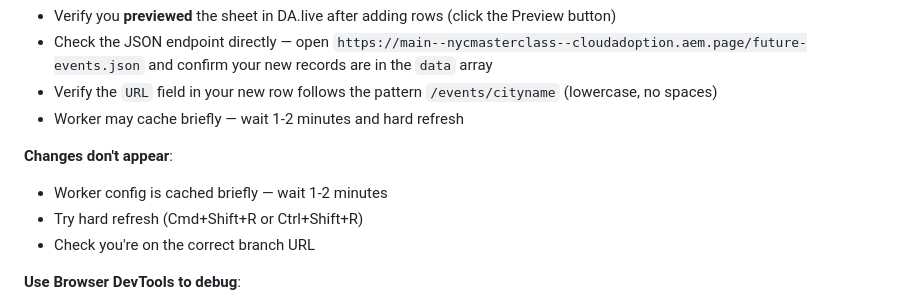
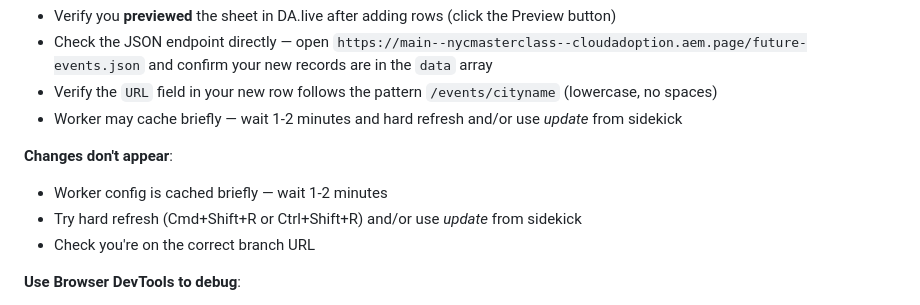
Before and after one commit to cloudadoption/nycmasterclass, a Markdown page: labs/exercise5/instructions.md, the part around the change. Rendered like a GitHub page.

Commit message:
updated instructions

```diff
--- a/labs/exercise5/instructions.md
+++ b/labs/exercise5/instructions.md
@@ -564,11 +564,11 @@ JSON Data → Worker → [Match Path + Apply Template] → HTML → EDS Decorati
 - Verify you **previewed** the sheet in DA.live after adding rows (click the Preview button)
 - Check the JSON endpoint directly — open `https://main--nycmasterclass--cloudadoption.aem.page/future-events.json` and confirm your new records are in the `data` array
 - Verify the `URL` field in your new row follows the pattern `/events/cityname` (lowercase, no spaces)
-- Worker may cache briefly — wait 1-2 minutes and hard refresh
+- Worker may cache briefly — wait 1-2 minutes and hard refresh and/or use *update* from sidekick
 
 **Changes don't appear**:
 - Worker config is cached briefly — wait 1-2 minutes
-- Try hard refresh (Cmd+Shift+R or Ctrl+Shift+R)
+- Try hard refresh (Cmd+Shift+R or Ctrl+Shift+R) and/or use *update* from sidekick
 - Check you're on the correct branch URL
 
 **Use Browser DevTools to debug**:
```
